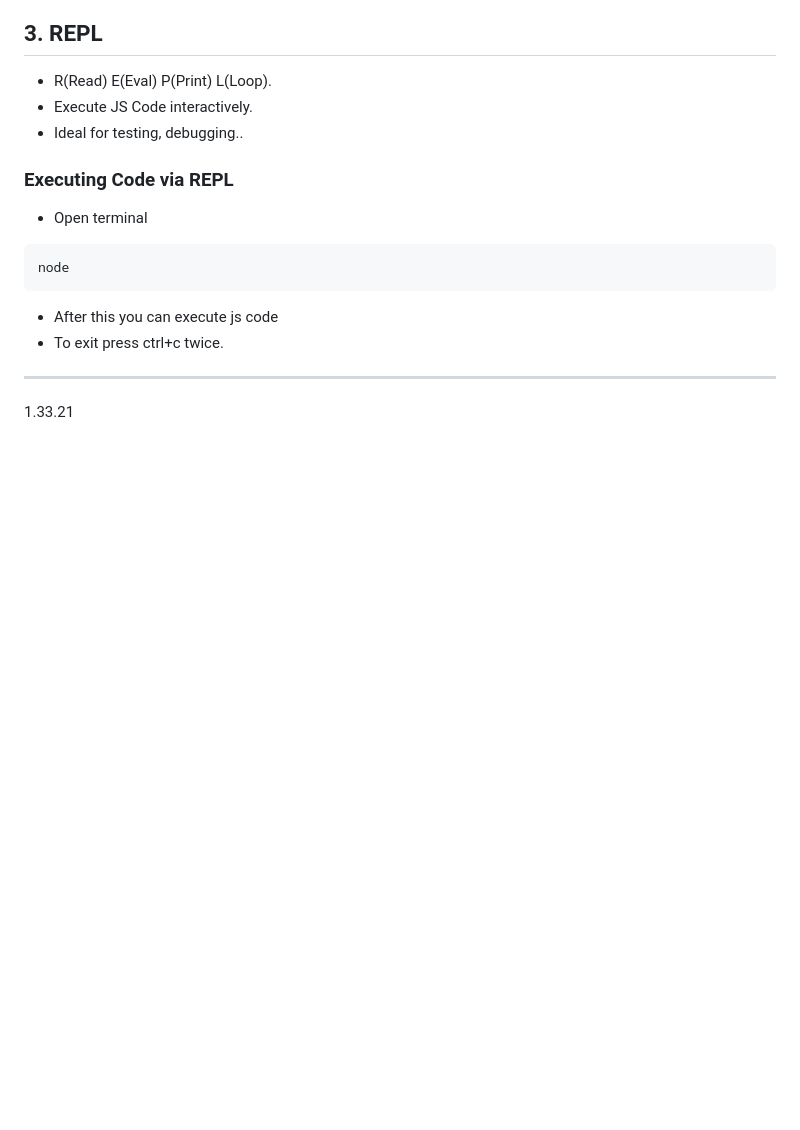
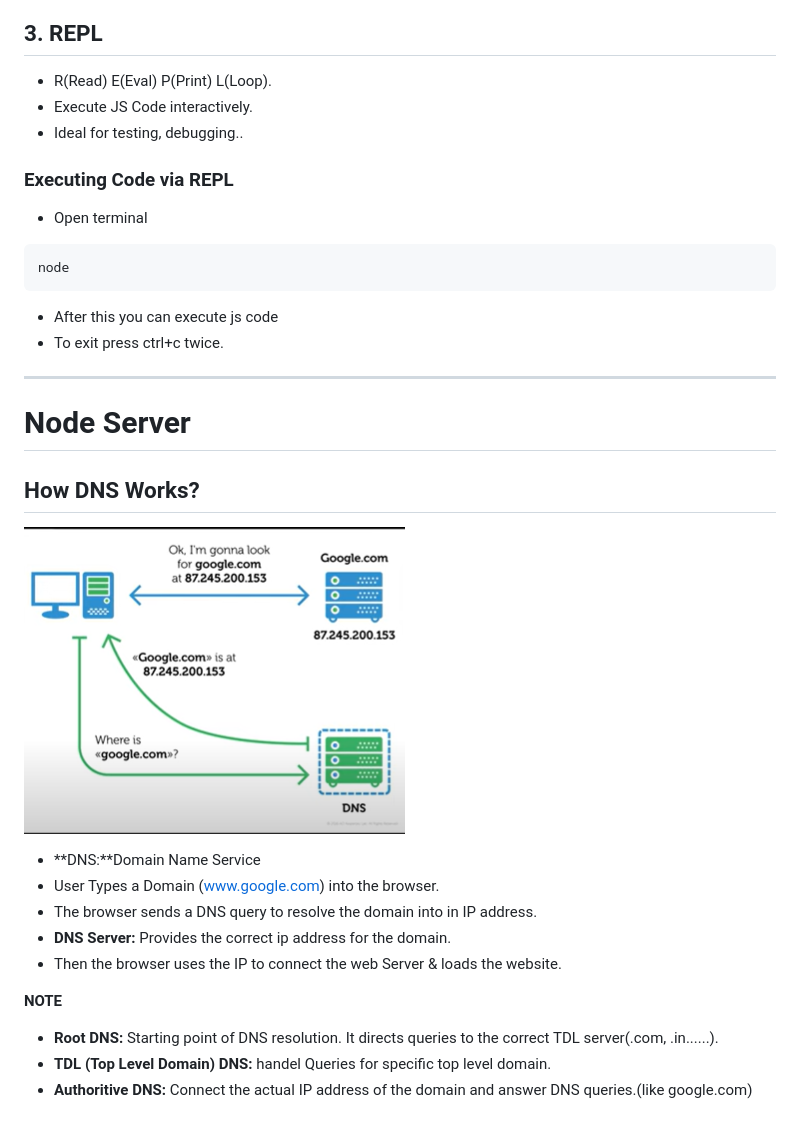
Before and after one commit to Surajit-Tunga/Complete_Backend, a Markdown page: README.md, the part around the change. Rendered like a GitHub page; pictures changed too: Note-Img/DNS.png (added); blank space fills up the shorter version.

Commit message:
Update DNS

```diff
--- a/README.md
+++ b/README.md
@@ -108,4 +108,17 @@ node
 - To exit press ctrl+c twice.
 
 ---
-1.33.21
+#  Node Server
+
+## How DNS Works?
+![](./Note-Img/DNS.png)
+- **DNS:**Domain Name Service
+- User Types a Domain (www.google.com) into the browser.
+- The browser sends a DNS query to resolve the domain into in IP address.
+- **DNS Server:** Provides the correct ip address for the domain.
+- Then the browser uses the IP to connect the web Server & loads the website.
+
+**NOTE**
+- **Root DNS:** Starting point of DNS resolution. It directs queries to the correct TDL server(.com, .in......).
+- **TDL (Top Level Domain) DNS:** handel Queries for specific top level domain.
+- **Authoritive DNS:** Connect the actual IP address of the domain and answer DNS queries.(like google.com)
```
